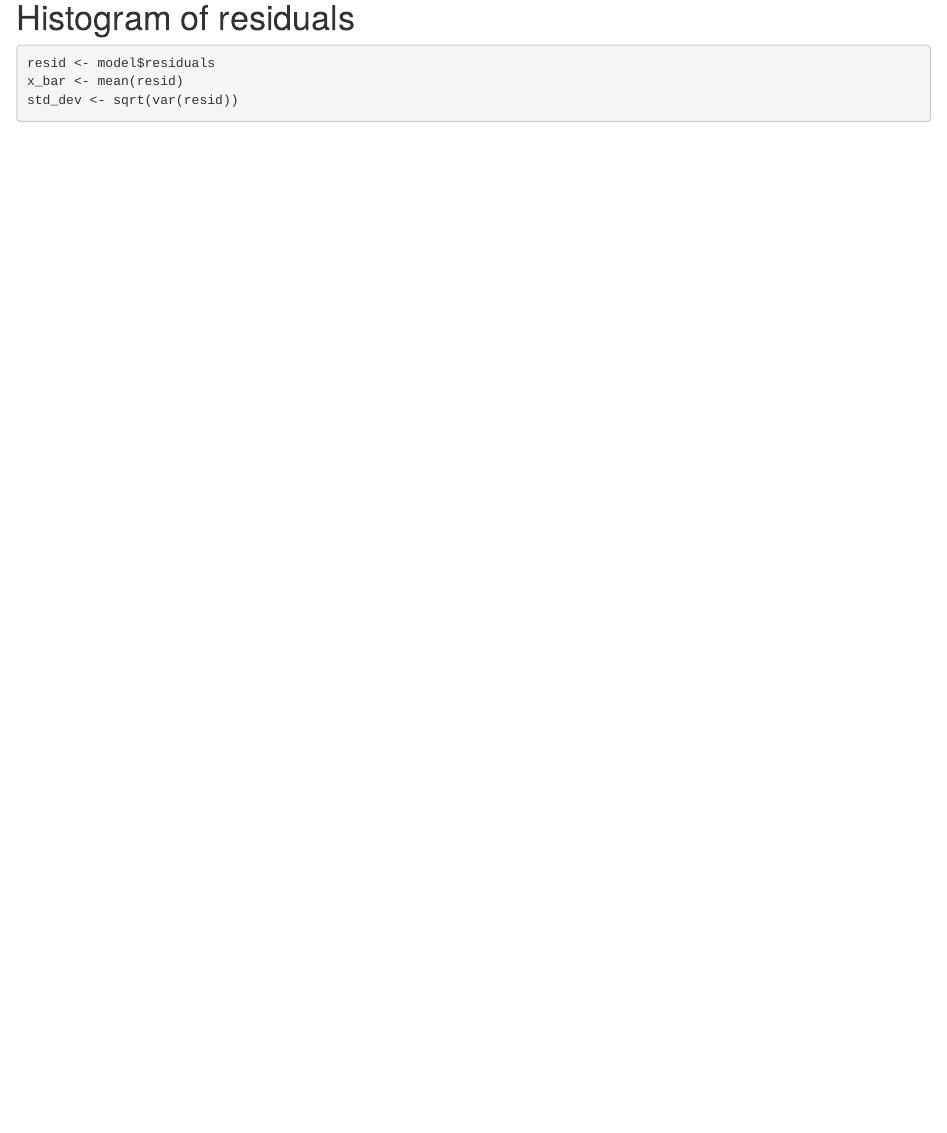
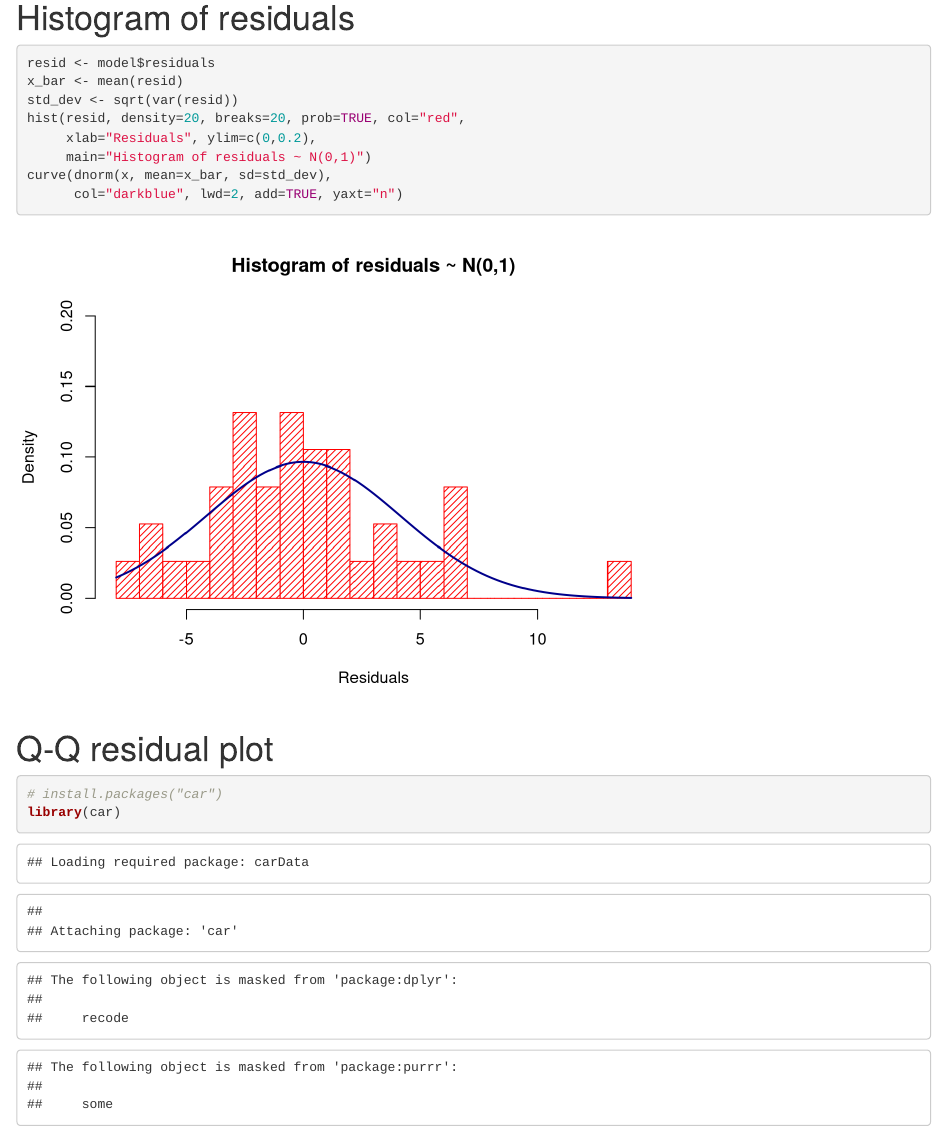
Before and after one commit to ddxbugs/r-datasci, an R Markdown document (crabs/model.Rmd): the page in a window 1100 px wide, from 6670 px down. Rendered offline with R 4.5, knitr and Pandoc, with nearby package versions.

Commit message:
crabs/model add residual histogram plot

````diff
--- a/crabs/model.Rmd
+++ b/crabs/model.Rmd
@@ -49,5 +49,14 @@ abline(h=0, col="black")
 resid <- model$residuals
 x_bar <- mean(resid)
 std_dev <- sqrt(var(resid))
-
+hist(resid, density=20, breaks=20, prob=TRUE, col="red",
+     xlab="Residuals", ylim=c(0,0.2),
+     main="Histogram of residuals ~ N(0,1)")
+curve(dnorm(x, mean=x_bar, sd=std_dev),
+      col="darkblue", lwd=2, add=TRUE, yaxt="n")
 ```
+# Q-Q residual plot
+```{r}
+# install.packages("car")
+library(car)
+```
````
